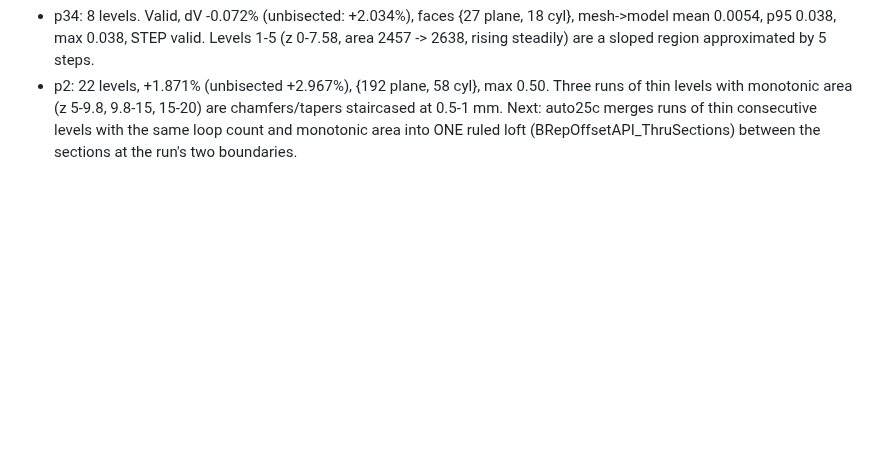
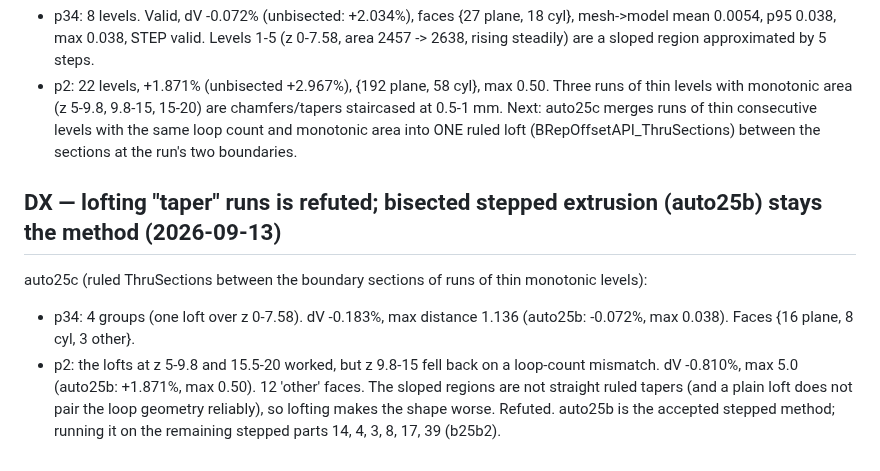
Before and after one commit to tommasobbianchi/mesh2step, a Markdown page: .claude/loopspec/RESUME.md, the part around the change. Drawn GitHub-style; blank space fills up the shorter version.

Commit message:
loft taper merge refuted (worse distances); auto25b bisected stepped extrusion stays; running on remaining stepped parts
Co-Authored-By: Claude Opus 5 (1M context) <noreply@anthropic.com>
Claude-Session: https://claude.ai/code/session_018SNiWVUb6kYYHcCJAfzFr6

```diff
--- a/.claude/loopspec/RESUME.md
+++ b/.claude/loopspec/RESUME.md
@@ -1333,3 +1333,9 @@ auto25b (AXIS=2, 60 samples, 14-step bisection per boundary):
 - p34: 8 levels. Valid, dV -0.072% (unbisected: +2.034%), faces {27 plane, 18 cyl}, mesh->model mean 0.0054, p95 0.038, max 0.038, STEP valid. Levels 1-5 (z 0-7.58, area 2457 -> 2638, rising steadily) are a sloped region approximated by 5 steps.
 - p2: 22 levels, +1.871% (unbisected +2.967%), {192 plane, 58 cyl}, max 0.50. Three runs of thin levels with monotonic area (z 5-9.8, 9.8-15, 15-20) are chamfers/tapers staircased at 0.5-1 mm.
 Next: auto25c merges runs of thin consecutive levels with the same loop count and monotonic area into ONE ruled loft (BRepOffsetAPI_ThruSections) between the sections at the run's two boundaries.
+
+## DX — lofting "taper" runs is refuted; bisected stepped extrusion (auto25b) stays the method (2026-09-13)
+auto25c (ruled ThruSections between the boundary sections of runs of thin monotonic levels):
+- p34: 4 groups (one loft over z 0-7.58). dV -0.183%, max distance 1.136 (auto25b: -0.072%, max 0.038). Faces {16 plane, 8 cyl, 3 other}.
+- p2: the lofts at z 5-9.8 and 15.5-20 worked, but z 9.8-15 fell back on a loop-count mismatch. dV -0.810%, max 5.0 (auto25b: +1.871%, max 0.50). 12 'other' faces.
+The sloped regions are not straight ruled tapers (and a plain loft does not pair the loop geometry reliably), so lofting makes the shape worse. Refuted. auto25b is the accepted stepped method; running it on the remaining stepped parts 14, 4, 3, 8, 17, 39 (b25b2).
```
